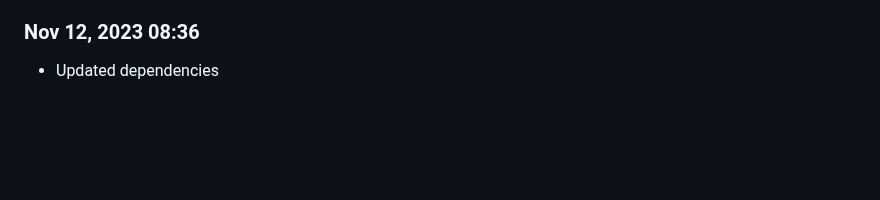
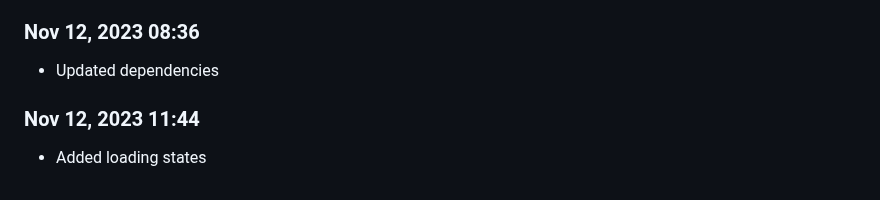
Before and after one commit to Shiva-Bajpai/SB--Games, a Markdown page: devlog.md, the part around the change. Rendered like a GitHub page; blank space fills up the shorter version.

```diff
--- a/devlog.md
+++ b/devlog.md
@@ -1786,3 +1786,6 @@ Daily progress notes.
 
 ### Nov 12, 2023 08:36
 - Updated dependencies
+
+### Nov 12, 2023 11:44
+- Added loading states
```
